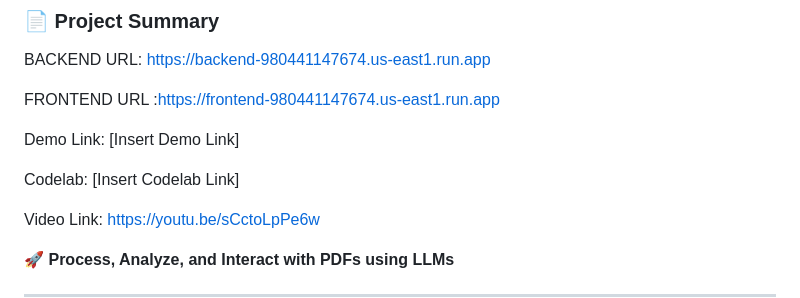
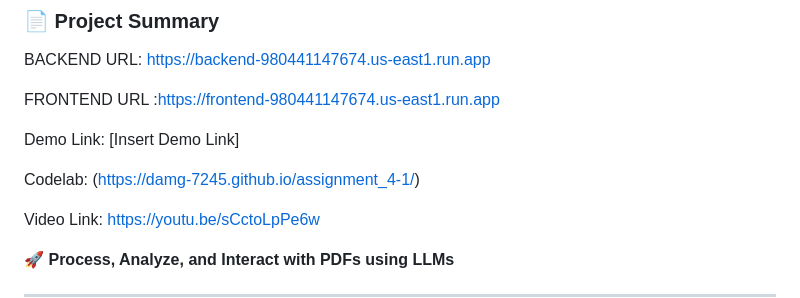
Before and after one commit to DAMG-7245/assignment_4-1, a Markdown page: README.md, the part around the change. Drawn GitHub-style.

```diff
--- a/README.md
+++ b/README.md
@@ -7,7 +7,7 @@ FRONTEND URL :https://frontend-980441147674.us-east1.run.app
 
 Demo Link: [Insert Demo Link]
 
-Codelab: [Insert Codelab Link]
+Codelab: (https://damg-7245.github.io/assignment_4-1/)
 
 Video Link: https://youtu.be/sCctoLpPe6w
 
```
